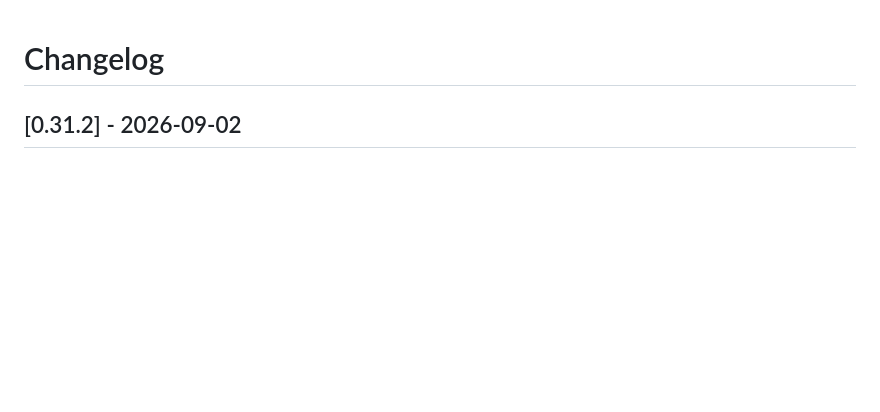
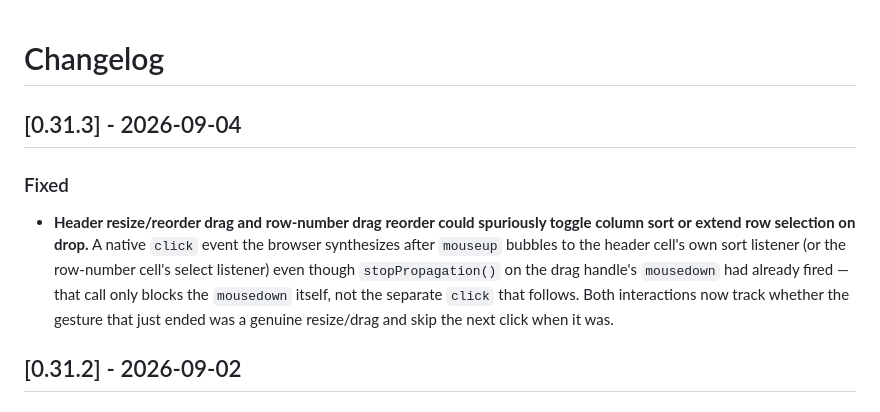
Before and after one commit to iyulab/flex-table, a Markdown page: CHANGELOG.md, the part around the change. GitHub-like rendering; blank space fills up the shorter version.

Commit message:
docs: add 0.31.3 changelog entry for header/row drag-click suppression fix

```diff
--- a/CHANGELOG.md
+++ b/CHANGELOG.md
@@ -1,4 +1,18 @@
 # Changelog
+
+## [0.31.3] - 2026-09-04
+
+### Fixed
+
+- **Header resize/reorder drag and row-number drag reorder could spuriously
+  toggle column sort or extend row selection on drop.** A native `click`
+  event the browser synthesizes after `mouseup` bubbles to the header
+  cell's own sort listener (or the row-number cell's select listener)
+  even though `stopPropagation()` on the drag handle's `mousedown` had
+  already fired — that call only blocks the `mousedown` itself, not the
+  separate `click` that follows. Both interactions now track whether the
+  gesture that just ended was a genuine resize/drag and skip the next
+  click when it was.
 
 ## [0.31.2] - 2026-09-02
 
```
